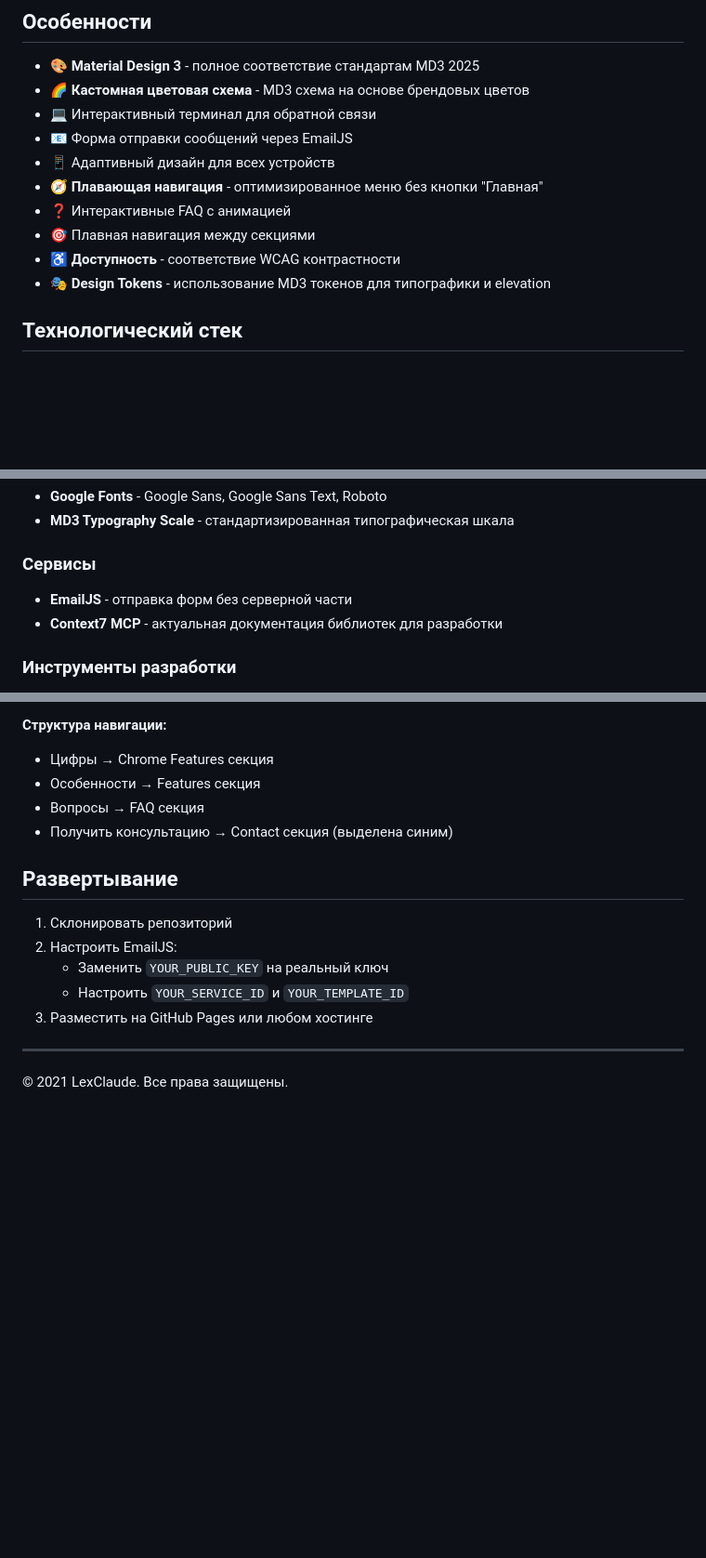
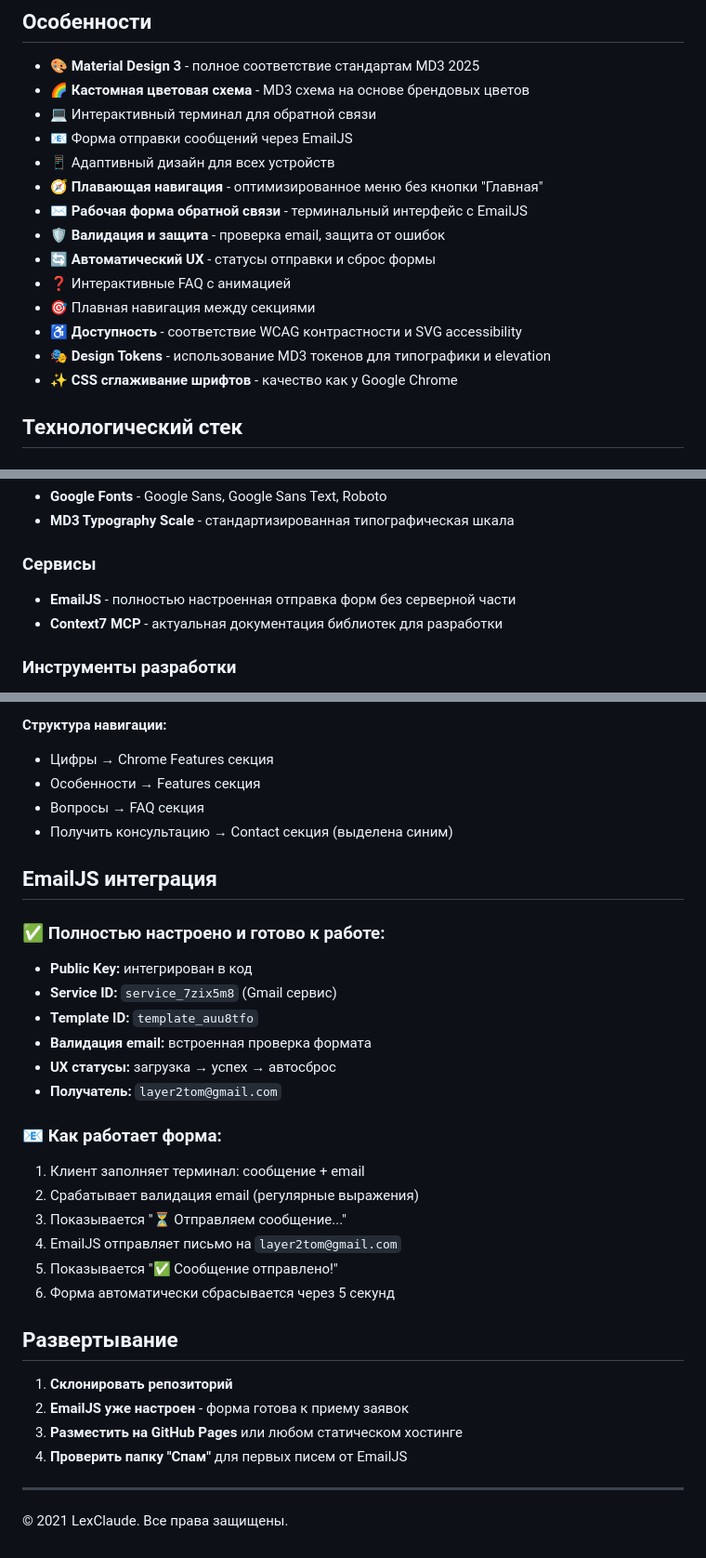
Before and after one commit to layer2tom-design/reestr, a Markdown page: README.md, 3 parts joined by grey strips. Shown at 93% size. GitHub-like rendering; blank space fills up the shorter version.

Commit message:
Обновление README с полной информацией о EmailJS интеграции
- Добавлена секция EmailJS интеграции с техническими деталями
- Обновлен список особенностей (форма обратной связи, валидация, UX)
- Исправлена секция развертывания - EmailJS уже настроен
- Добавлено описание работы терминальной формы
- Обновлен технологический стек с CSS сглаживанием шрифтов

```diff
--- a/README.md
+++ b/README.md
@@ -60,10 +60,14 @@ reestr/
 - 📧 Форма отправки сообщений через EmailJS
 - 📱 Адаптивный дизайн для всех устройств
 - 🧭 **Плавающая навигация** - оптимизированное меню без кнопки "Главная"
+- ✉️ **Рабочая форма обратной связи** - терминальный интерфейс с EmailJS
+- 🛡️ **Валидация и защита** - проверка email, защита от ошибок
+- 🔄 **Автоматический UX** - статусы отправки и сброс формы
 - ❓ Интерактивные FAQ с анимацией
 - 🎯 Плавная навигация между секциями
-- ♿ **Доступность** - соответствие WCAG контрастности
+- ♿ **Доступность** - соответствие WCAG контрастности и SVG accessibility
 - 🎭 **Design Tokens** - использование MD3 токенов для типографики и elevation
+- ✨ **CSS сглаживание шрифтов** - качество как у Google Chrome
 
 ## Технологический стек
 
@@ -78,7 +82,7 @@ reestr/
 - **MD3 Typography Scale** - стандартизированная типографическая шкала
 
 ### Сервисы
-- **EmailJS** - отправка форм без серверной части
+- **EmailJS** - полностью настроенная отправка форм без серверной части
 - **Context7 MCP** - актуальная документация библиотек для разработки
 
 ### Инструменты разработки
@@ -135,13 +139,30 @@ reestr/
 - Вопросы → FAQ секция
 - Получить консультацию → Contact секция (выделена синим)
 
+## EmailJS интеграция
+
+### ✅ **Полностью настроено и готово к работе:**
+- **Public Key:** интегрирован в код
+- **Service ID:** `service_7zix5m8` (Gmail сервис)
+- **Template ID:** `template_auu8tfo`
+- **Валидация email:** встроенная проверка формата
+- **UX статусы:** загрузка → успех → автосброс
+- **Получатель:** `layer2tom@gmail.com`
+
+### 📧 **Как работает форма:**
+1. Клиент заполняет терминал: сообщение + email
+2. Срабатывает валидация email (регулярные выражения)
+3. Показывается "⏳ Отправляем сообщение..."
+4. EmailJS отправляет письмо на `layer2tom@gmail.com`
+5. Показывается "✅ Сообщение отправлено!"
+6. Форма автоматически сбрасывается через 5 секунд
+
 ## Развертывание
 
-1. Склонировать репозиторий
-2. Настроить EmailJS:
-   - Заменить `YOUR_PUBLIC_KEY` на реальный ключ
-   - Настроить `YOUR_SERVICE_ID` и `YOUR_TEMPLATE_ID`
-3. Разместить на GitHub Pages или любом хостинге
+1. **Склонировать репозиторий**
+2. **EmailJS уже настроен** - форма готова к приему заявок
+3. **Разместить на GitHub Pages** или любом статическом хостинге
+4. **Проверить папку "Спам"** для первых писем от EmailJS
 
 ---
 
```
